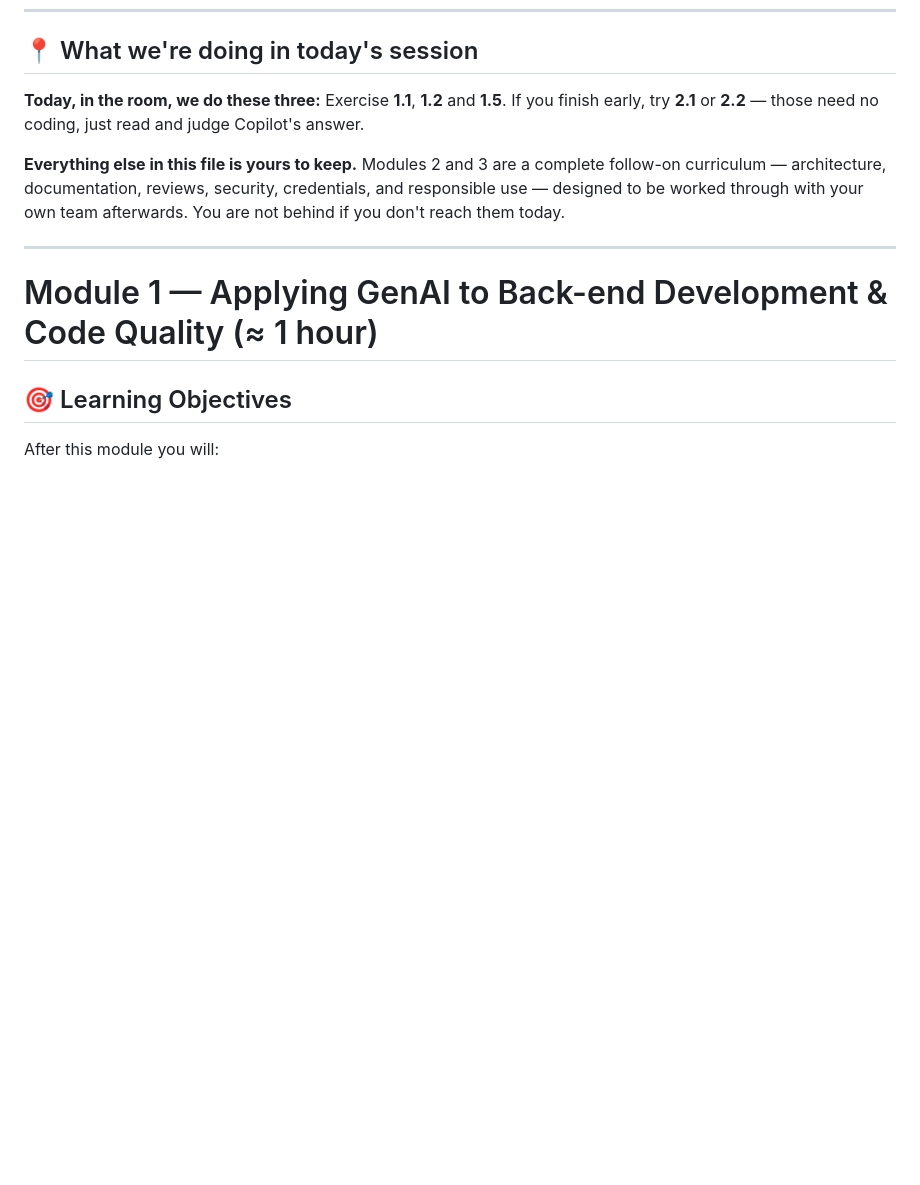
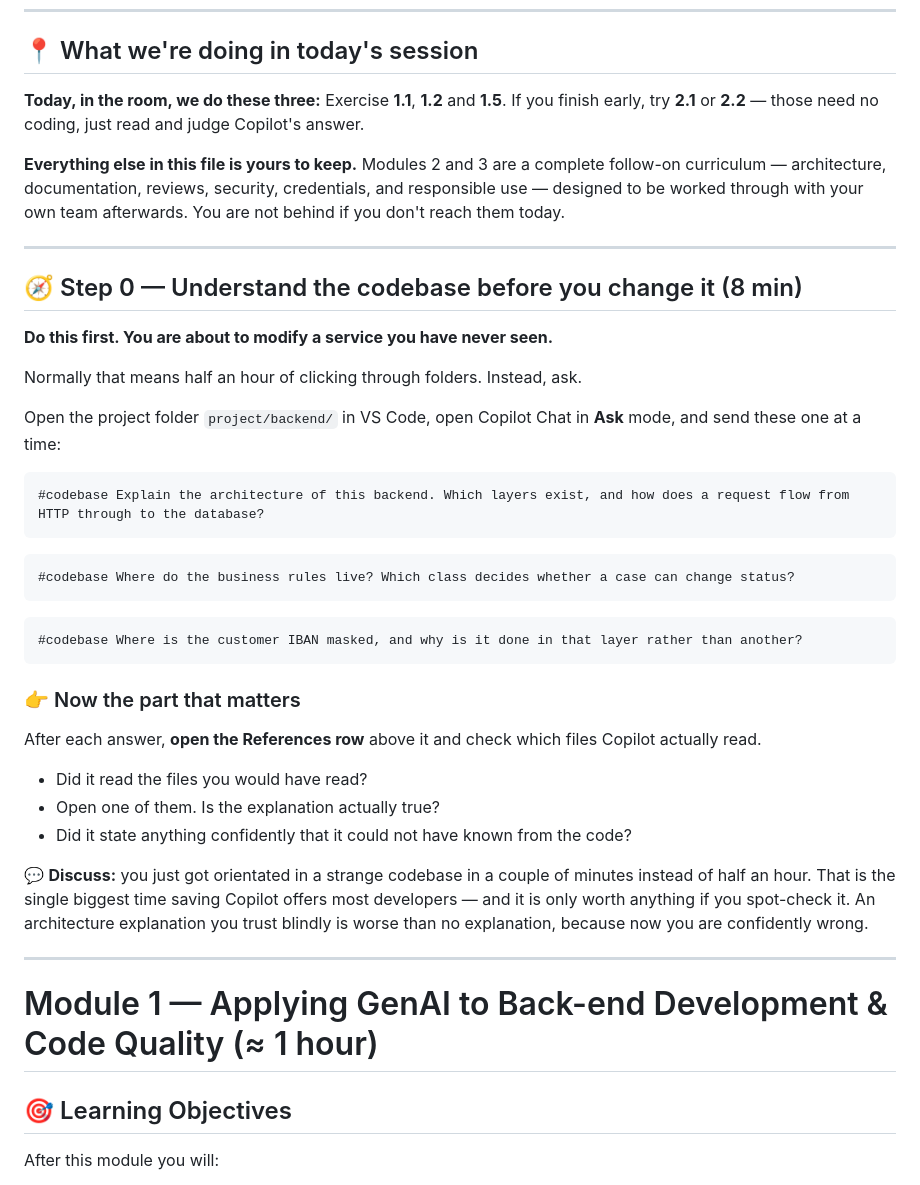
Before and after one commit to debbieoomen-droid/copilot, a Markdown page: exercises/backend/02-backend-copilot-modules.md, the part around the change. Drawn GitHub-style; blank space fills up the shorter version.

````diff
--- a/exercises/backend/02-backend-copilot-modules.md
+++ b/exercises/backend/02-backend-copilot-modules.md
@@ -14,6 +14,42 @@ If you finish early, try **2.1** or **2.2** — those need no coding, just read
 curriculum — architecture, documentation, reviews, security, credentials, and responsible use —
 designed to be worked through with your own team afterwards. You are not behind if you don't
 reach them today.
+
+---
+
+## 🧭 Step 0 — Understand the codebase before you change it (8 min)
+
+**Do this first. You are about to modify a service you have never seen.**
+
+Normally that means half an hour of clicking through folders. Instead, ask.
+
+Open the project folder `project/backend/` in VS Code, open Copilot Chat in **Ask** mode, and send
+these one at a time:
+
+```
+#codebase Explain the architecture of this backend. Which layers exist, and how does a request flow from HTTP through to the database?
+```
+
+```
+#codebase Where do the business rules live? Which class decides whether a case can change status?
+```
+
+```
+#codebase Where is the customer IBAN masked, and why is it done in that layer rather than another?
+```
+
+### 👉 Now the part that matters
+
+After each answer, **open the References row** above it and check which files Copilot actually read.
+
+- Did it read the files you would have read?
+- Open one of them. Is the explanation actually true?
+- Did it state anything confidently that it could not have known from the code?
+
+💬 **Discuss:** you just got orientated in a strange codebase in a couple of minutes instead of half
+an hour. That is the single biggest time saving Copilot offers most developers — and it is only
+worth anything if you spot-check it. An architecture explanation you trust blindly is worse than
+no explanation, because now you are confidently wrong.
 
 ---
 
````
Also changed, not shown: exercises/frontend/01-weak-vs-strong-prompts.md (+1 -1 lines), exercises/frontend/02-prompting-in-the-app.md (+35 -0 lines).
